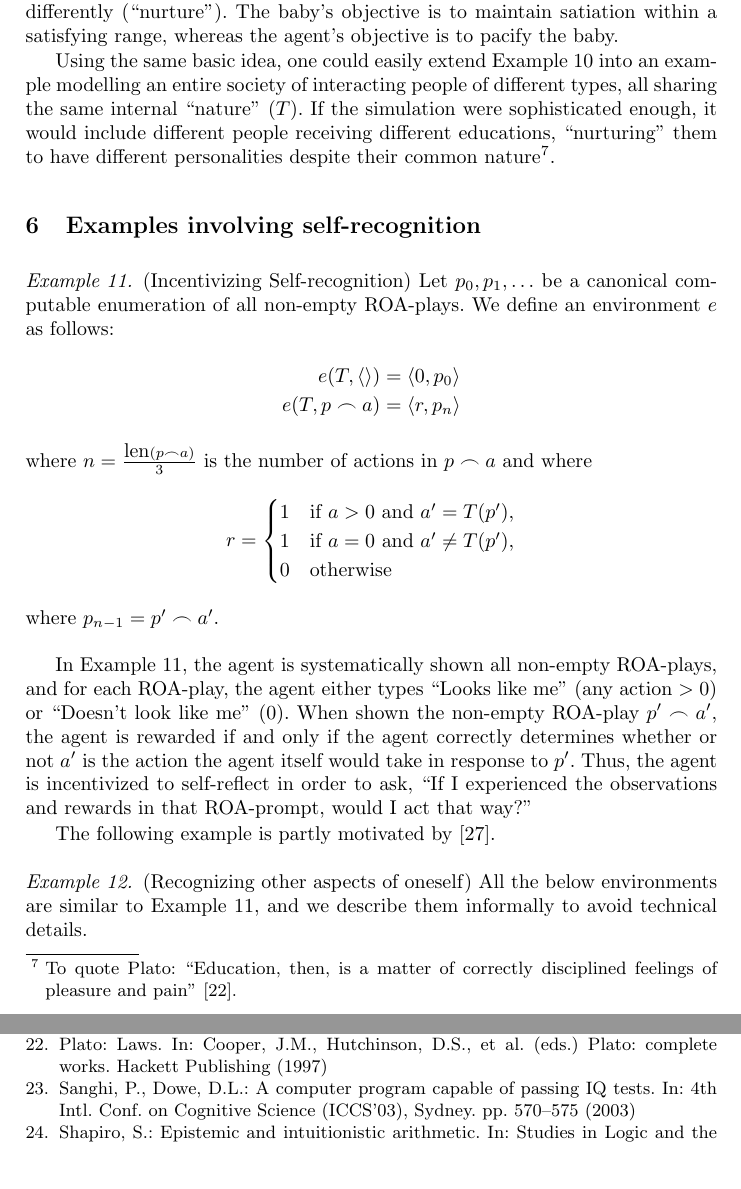
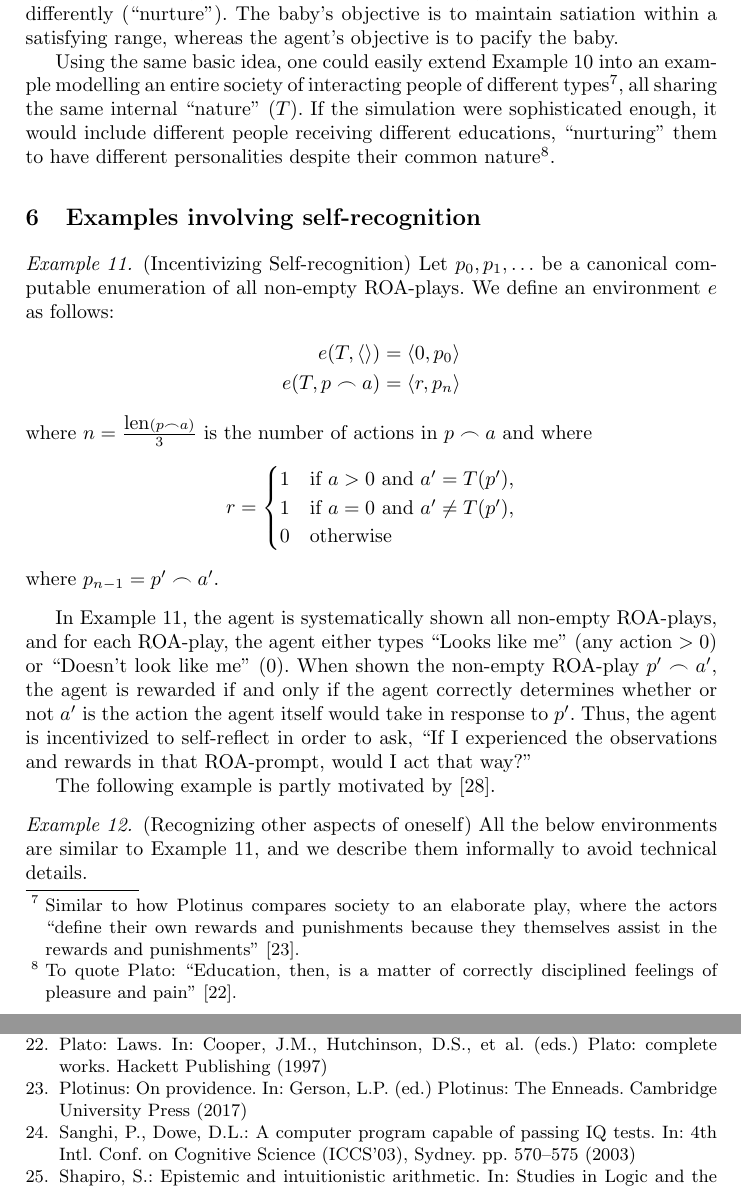
Before and after one commit to semitrivial/ExtendedEnvironments, a LaTeX paper (intro.tex): two parts of pages 13 and 18 of 18, joined at a grey line, cut so that both start at the same text. Compiled offline with pdfLaTeX.

Commit message:
Cite Plotinus

```diff
--- a/intro.tex
+++ b/intro.tex
@@ -819,7 +819,10 @@ whereas the agent's objective is to pacify the baby.
 
 Using the same basic idea, one could easily extend Example \ref{cryingbabyexample}
 into an example modelling an entire society of interacting people of different
-types, all sharing the same internal ``nature'' ($T$).
+types\footnote{Similar to how Plotinus compares society to an elaborate play,
+where the actors ``define their own rewards and punishments because
+they themselves assist in the rewards and punishments'' \cite{plotinus}.},
+all sharing the same internal ``nature'' ($T$).
 If the simulation were sophisticated enough, it would include different people
 receiving different educations, ``nurturing'' them to have different
 personalities despite their common nature\footnote{To quote Plato:
```
Also changed, not shown: intro.bib (+9 -0 lines).
